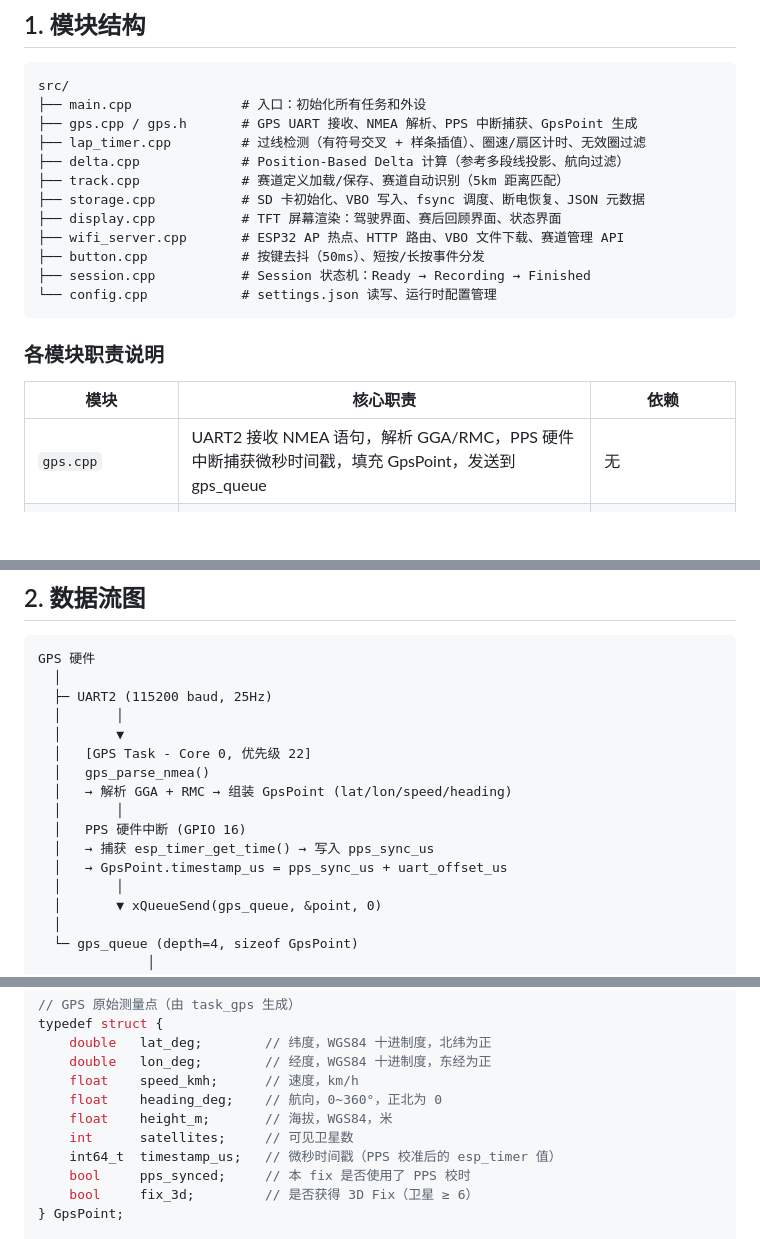
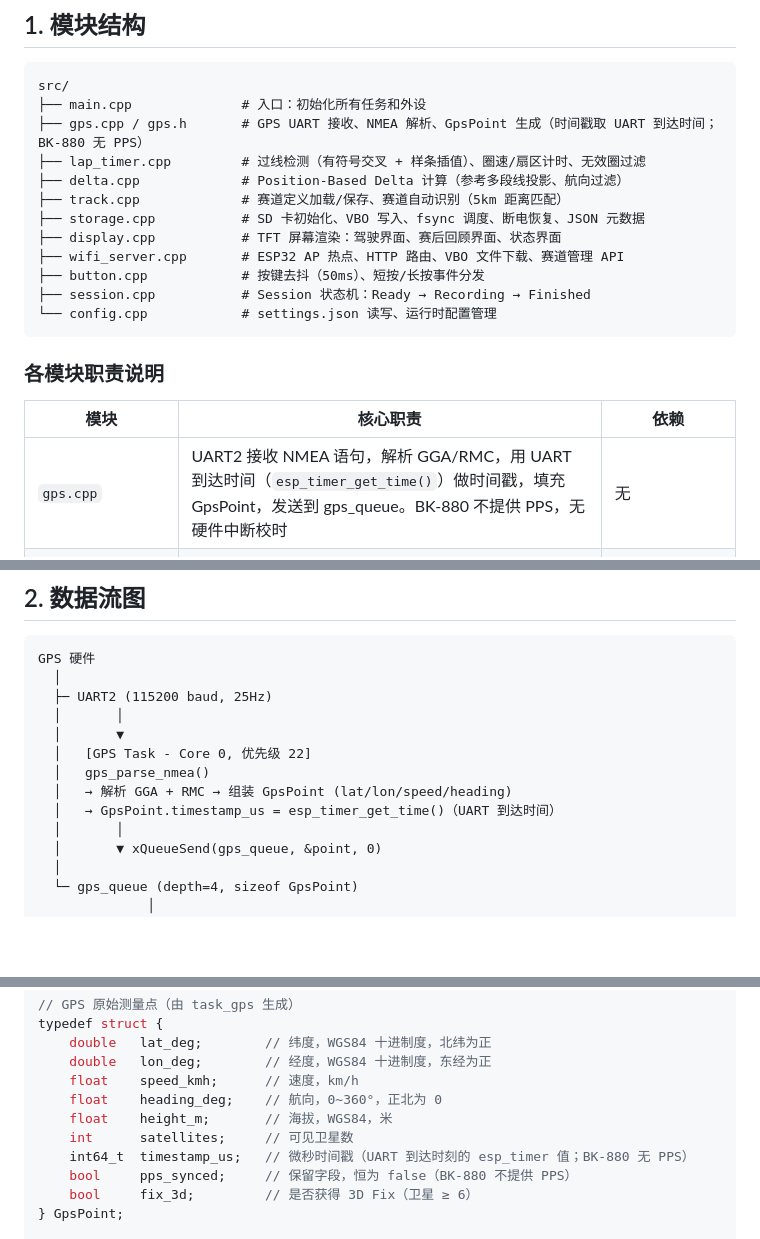
Before and after one commit to icandy7272/ESP32-GPS-Lap-Timer, a Markdown page: docs/ARCHITECTURE.md, 3 parts joined by grey strips. Drawn GitHub-style; blank space fills up the shorter version.

````diff
--- a/docs/ARCHITECTURE.md
+++ b/docs/ARCHITECTURE.md
@@ -24,7 +24,7 @@
 ```
 src/
 ├── main.cpp              # 入口：初始化所有任务和外设
-├── gps.cpp / gps.h       # GPS UART 接收、NMEA 解析、PPS 中断捕获、GpsPoint 生成
+├── gps.cpp / gps.h       # GPS UART 接收、NMEA 解析、GpsPoint 生成（时间戳取 UART 到达时间；BK-880 无 PPS）
 ├── lap_timer.cpp         # 过线检测（有符号交叉 + 样条插值）、圈速/扇区计时、无效圈过滤
 ├── delta.cpp             # Position-Based Delta 计算（参考多段线投影、航向过滤）
 ├── track.cpp             # 赛道定义加载/保存、赛道自动识别（5km 距离匹配）
@@ -40,7 +40,7 @@ src/
 
 | 模块 | 核心职责 | 依赖 |
 |------|----------|------|
-| `gps.cpp` | UART2 接收 NMEA 语句，解析 GGA/RMC，PPS 硬件中断捕获微秒时间戳，填充 GpsPoint，发送到 gps_queue | 无 |
+| `gps.cpp` | UART2 接收 NMEA 语句，解析 GGA/RMC，用 UART 到达时间（`esp_timer_get_time()`）做时间戳，填充 GpsPoint，发送到 gps_queue。BK-880 不提供 PPS，无硬件中断校时 | 无 |
 | `lap_timer.cpp` | 消费 gps_queue，执行有符号线段交叉检测，样条插值回溯精确穿越时刻，管理圈/扇区状态，写入 LapRecord | track.cpp, delta.cpp |
 | `delta.cpp` | 维护参考圈多段线，每次 GPS 更新时投影计算进度，查找参考圈同进度时间戳，输出 delta_ms | lap_timer.cpp |
 | `track.cpp` | 从 SD 卡 `tracks/` 目录加载 TrackDefinition，按距离自动识别赛道，提供赛道增删接口 | storage.cpp |
@@ -93,10 +93,7 @@ GPS 硬件
   │   [GPS Task - Core 0, 优先级 22]
   │   gps_parse_nmea()
   │   → 解析 GGA + RMC → 组装 GpsPoint (lat/lon/speed/heading)
-  │       │
-  │   PPS 硬件中断 (GPIO 16)
-  │   → 捕获 esp_timer_get_time() → 写入 pps_sync_us
-  │   → GpsPoint.timestamp_us = pps_sync_us + uart_offset_us
+  │   → GpsPoint.timestamp_us = esp_timer_get_time()（UART 到达时间）
   │       │
   │       ▼ xQueueSend(gps_queue, &point, 0)
   │
@@ -195,8 +192,8 @@ typedef struct {
     float    heading_deg;    // 航向，0~360°，正北为 0
     float    height_m;       // 海拔，WGS84，米
     int      satellites;     // 可见卫星数
-    int64_t  timestamp_us;   // 微秒时间戳（PPS 校准后的 esp_timer 值）
-    bool     pps_synced;     // 本 fix 是否使用了 PPS 校时
+    int64_t  timestamp_us;   // 微秒时间戳（UART 到达时刻的 esp_timer 值；BK-880 无 PPS）
+    bool     pps_synced;     // 保留字段，恒为 false（BK-880 不提供 PPS）
     bool     fix_3d;         // 是否获得 3D Fix（卫星 ≥ 6）
 } GpsPoint;
 
````
Also changed, not shown: other parts of docs/ARCHITECTURE.md (+7 -8 lines), docs/PRD.md (+8 -12 lines), docs/TEST_MODES.md (+25 -8 lines).
